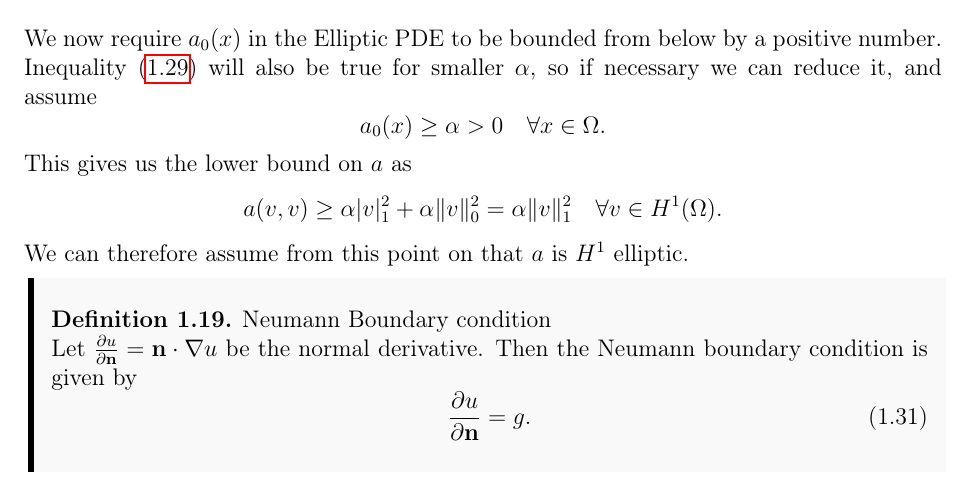
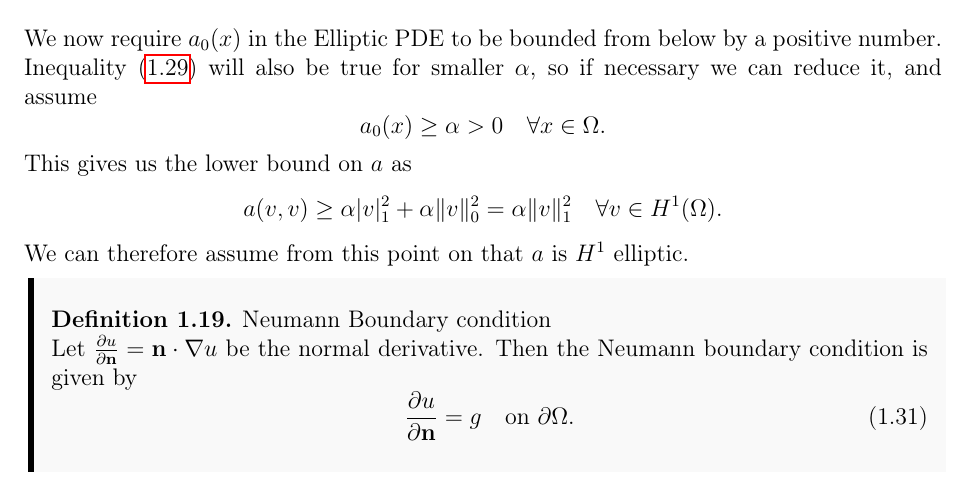
Before and after one commit to william37459/Finite_Element_Method, a LaTeX thesis (master.tex, which reads Afsnit/Kapitel1/Neumann_Boundary.tex): part of page 22 of 31, cut so that both start at the same text. Compiled offline with pdfLaTeX.

Commit message:
Tilføjede kanten i def 1.19

```diff
--- a/Afsnit/Kapitel1/Neumann_Boundary.tex
+++ b/Afsnit/Kapitel1/Neumann_Boundary.tex
@@ -14,7 +14,7 @@ We can therefore assume from this point on that $a$ is $H^1$ elliptic.
 \begin{defn}{Neumann Boundary condition}
     Let $\frac{\partial u}{\partial \mathbf{n}}= \mathbf{n}\cdot \nabla u$ be the normal derivative. Then the Neumann boundary condition is given by
     \begin{equation}
-        \frac{\partial u}{\partial \mathbf{n}}  = g.
+        \frac{\partial u}{\partial \mathbf{n}}  = g\quad \text{on } \partial \Omega.
     \end{equation}
 \end{defn}
 Using this definition, we can look at the Poisson equation with Neumann boundary conditions. Thus
```
